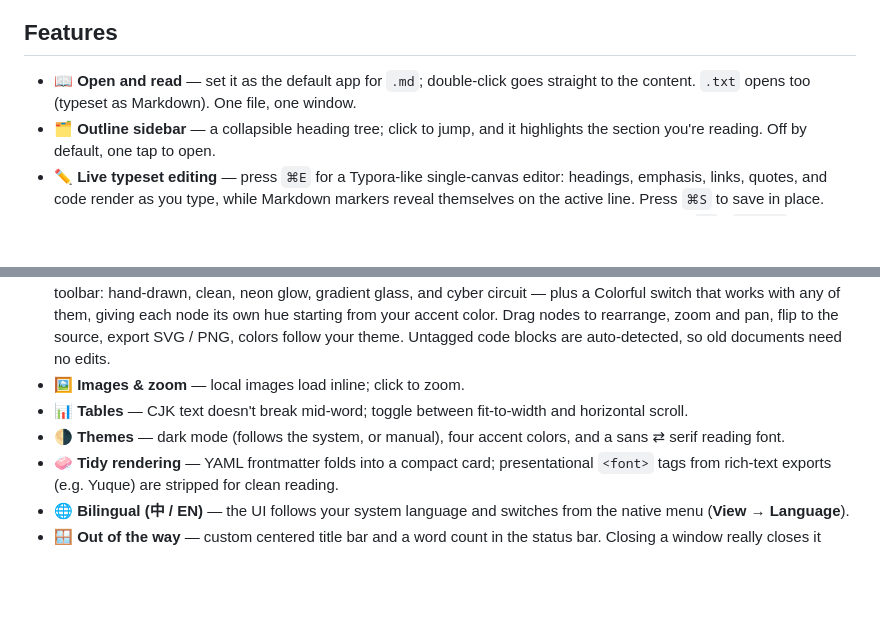
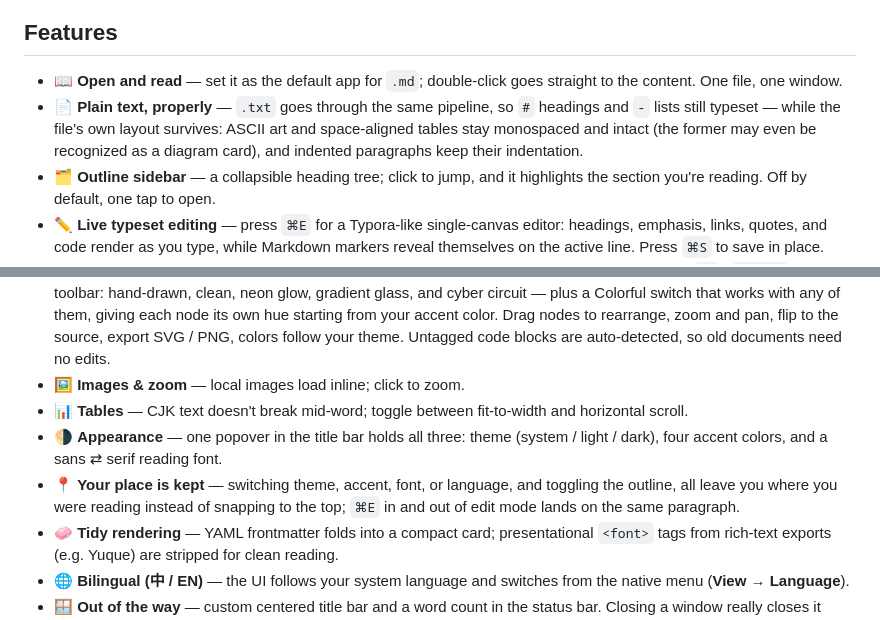
Before and after one commit to youhaqiu/su-md-viewer, a Markdown page: README.md, 2 parts joined by grey strips. Drawn GitHub-style; blank space fills up the shorter version.

Commit message:
docs: README 补上 .txt 排版保全、外观浮层与阅读位置保持

```diff
--- a/README.md
+++ b/README.md
@@ -19,7 +19,8 @@ English · [简体中文](./README.zh-CN.md)
 
 ## Features
 
-- 📖 **Open and read** — set it as the default app for `.md`; double-click goes straight to the content. `.txt` opens too (typeset as Markdown). One file, one window.
+- 📖 **Open and read** — set it as the default app for `.md`; double-click goes straight to the content. One file, one window.
+- 📄 **Plain text, properly** — `.txt` goes through the same pipeline, so `#` headings and `-` lists still typeset — while the file's own layout survives: ASCII art and space-aligned tables stay monospaced and intact (the former may even be recognized as a diagram card), and indented paragraphs keep their indentation.
 - 🗂️ **Outline sidebar** — a collapsible heading tree; click to jump, and it highlights the section you're reading. Off by default, one tap to open.
 - ✏️ **Live typeset editing** — press `⌘E` for a Typora-like single-canvas editor: headings, emphasis, links, quotes, and code render as you type, while Markdown markers reveal themselves on the active line. Press `⌘S` to save in place.
 - 🖍️ **Highlighter** — select text in the reader to highlight it in one of four colors; it's written back as `==` / `<mark>` and saved to the file.
@@ -28,7 +29,8 @@ English · [简体中文](./README.zh-CN.md)
 - 🔀 **Diagrams, all of them** — Mermaid, flowchart.js `flow` syntax, and hand-drawn ASCII / box-drawing art all render into the same card, drawn in a **hand-sketched style** (wobbly strokes, hachure fill, handwriting labels). Five styles in the toolbar: hand-drawn, clean, neon glow, gradient glass, and cyber circuit — plus a Colorful switch that works with any of them, giving each node its own hue starting from your accent color. Drag nodes to rearrange, zoom and pan, flip to the source, export SVG / PNG, colors follow your theme. Untagged code blocks are auto-detected, so old documents need no edits.
 - 🖼️ **Images & zoom** — local images load inline; click to zoom.
 - 📊 **Tables** — CJK text doesn't break mid-word; toggle between fit-to-width and horizontal scroll.
-- 🌗 **Themes** — dark mode (follows the system, or manual), four accent colors, and a sans ⇄ serif reading font.
+- 🌗 **Appearance** — one popover in the title bar holds all three: theme (system / light / dark), four accent colors, and a sans ⇄ serif reading font.
+- 📍 **Your place is kept** — switching theme, accent, font, or language, and toggling the outline, all leave you where you were reading instead of snapping to the top; `⌘E` in and out of edit mode lands on the same paragraph.
 - 🧼 **Tidy rendering** — YAML frontmatter folds into a compact card; presentational `<font>` tags from rich-text exports (e.g. Yuque) are stripped for clean reading.
 - 🌐 **Bilingual (中 / EN)** — the UI follows your system language and switches from the native menu (**View → Language**).
 - 🪟 **Out of the way** — custom centered title bar and a word count in the status bar. Closing a window really closes it (you're asked first if there are unsaved changes); closing the last one quits the app.
```
Also changed, not shown: README.zh-CN.md (+4 -2 lines).
